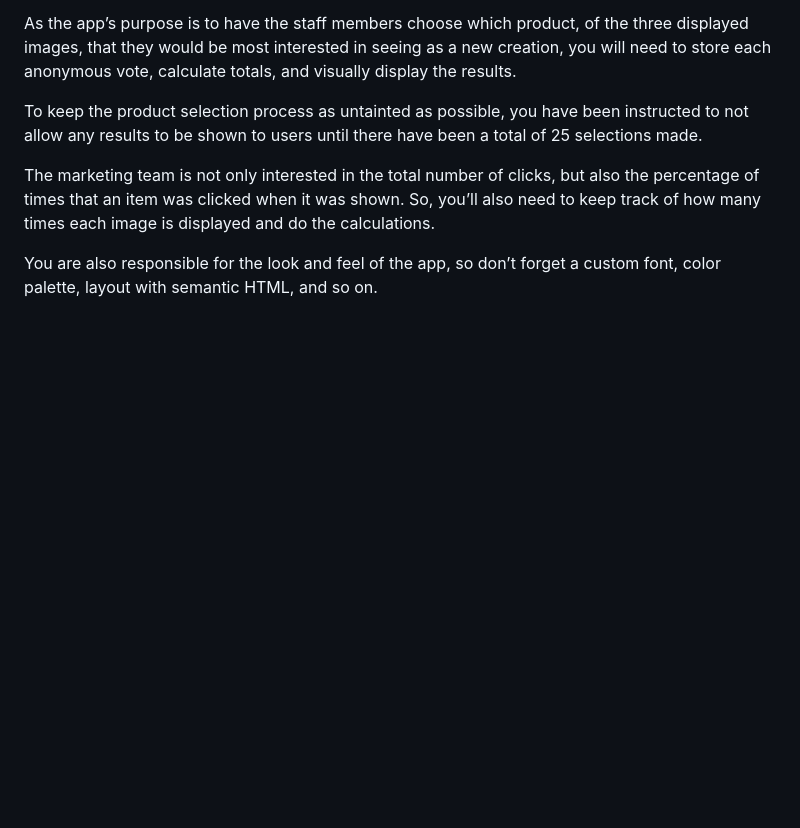
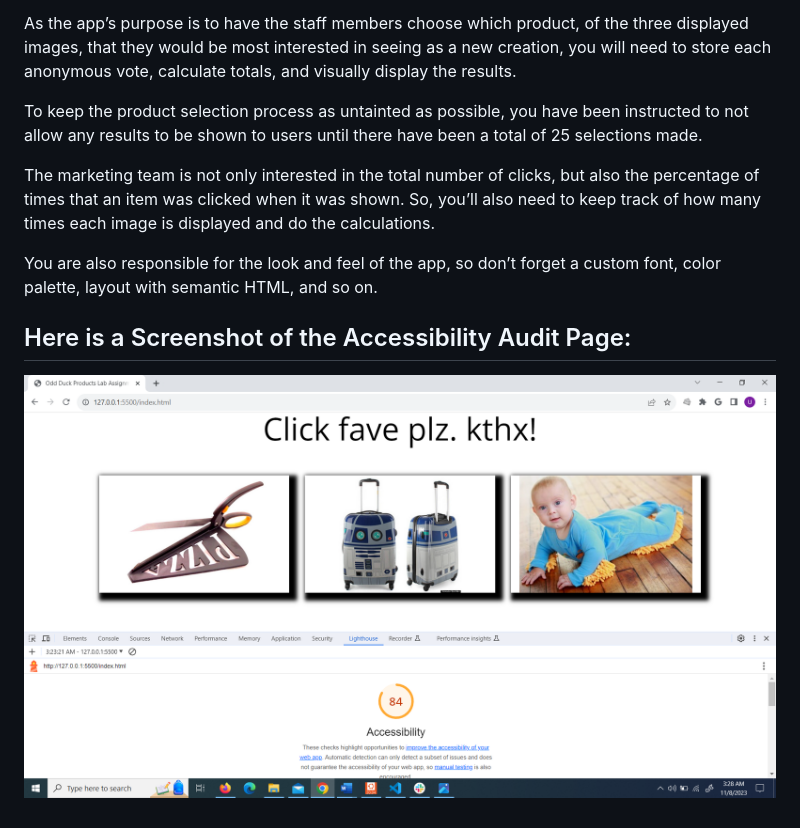
Before and after one commit to Ugo-Obiako/odd-duck-repo, a Markdown page: README.md, the part around the change. GitHub-like rendering; pictures changed too: images/screenshot.png (added); blank space fills up the shorter version.

```diff
--- a/README.md
+++ b/README.md
@@ -16,3 +16,7 @@ To keep the product selection process as untainted as possible, you have been in
 The marketing team is not only interested in the total number of clicks, but also the percentage of times that an item was clicked when it was shown. So, you’ll also need to keep track of how many times each image is displayed and do the calculations.
 
 You are also responsible for the look and feel of the app, so don’t forget a custom font, color palette, layout with semantic HTML, and so on.
+
+## Here is a Screenshot of the Accessibility Audit Page:
+
+![Accessibility Audit Page](images/screenshot.png)
```
